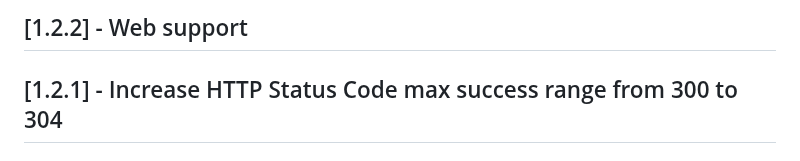
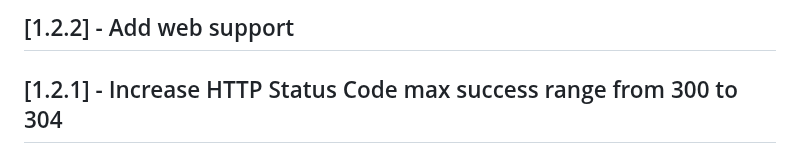
Before and after one commit to PopcodeMobile/popnetwork, a Markdown page: CHANGELOG.md, the part around the change. GitHub-like rendering.

Commit message:
feat(ApiManager): web support

```diff
--- a/CHANGELOG.md
+++ b/CHANGELOG.md
@@ -1,4 +1,4 @@
-## [1.2.2] - Web support
+## [1.2.2] - Add web support
 
 ## [1.2.1] - Increase HTTP Status Code max success range from 300 to 304
 
```
